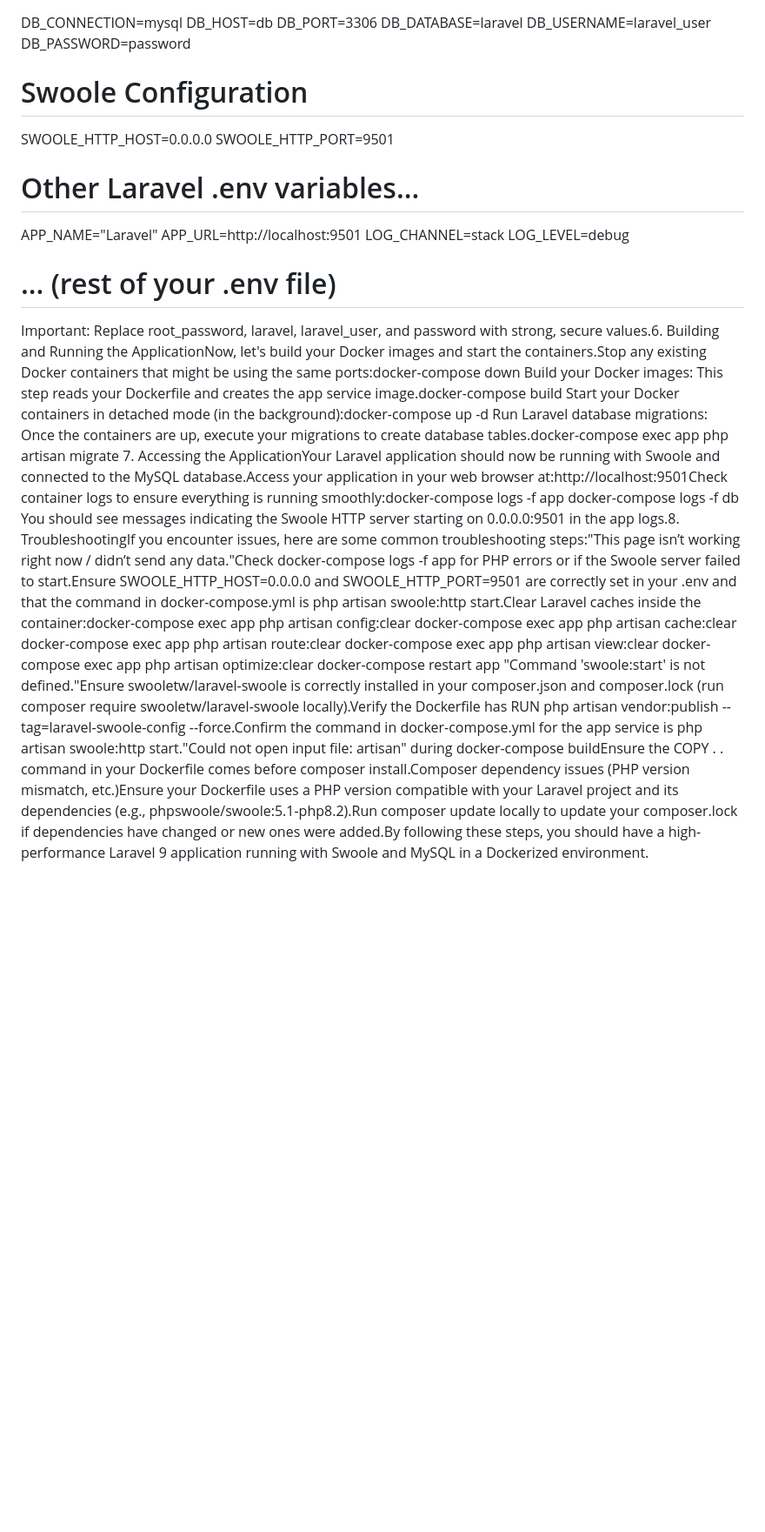
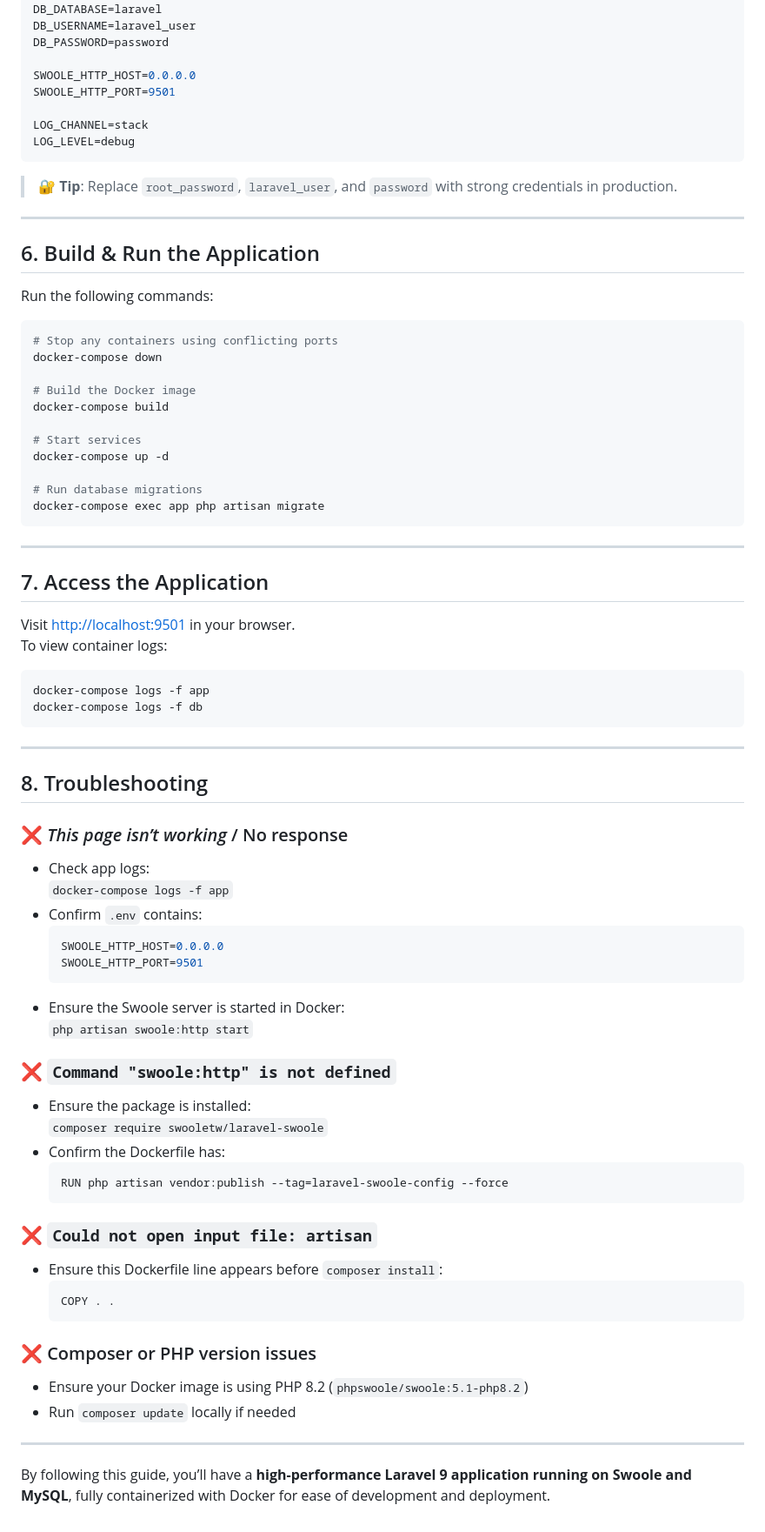
Before and after one commit to Jesko701/Laravel-9-Swoole, a Markdown page: README.md, the part around the change printed below. Shown: that part at 87% size. Rendered like a GitHub page; blank space fills up the shorter version.

````diff
--- a/README.md
+++ b/README.md
@@ -125,26 +158,84 @@ DB_DATABASE=laravel
 DB_USERNAME=laravel_user
 DB_PASSWORD=password
 
-# Swoole Configuration
 SWOOLE_HTTP_HOST=0.0.0.0
 SWOOLE_HTTP_PORT=9501
 
-# Other Laravel .env variables...
-APP_NAME="Laravel"
-APP_URL=http://localhost:9501
 LOG_CHANNEL=stack
 LOG_LEVEL=debug
-# ... (rest of your .env file)
-Important: Replace root_password, laravel, laravel_user, and password with strong, secure values.6. Building and Running the ApplicationNow, let's build your Docker images and start the containers.Stop any existing Docker containers that might be using the same ports:docker-compose down
-Build your Docker images: This step reads your Dockerfile and creates the app service image.docker-compose build
-Start your Docker containers in detached mode (in the background):docker-compose up -d
-Run Laravel database migrations: Once the containers are up, execute your migrations to create database tables.docker-compose exec app php artisan migrate
-7. Accessing the ApplicationYour Laravel application should now be running with Swoole and connected to the MySQL database.Access your application in your web browser at:http://localhost:9501Check container logs to ensure everything is running smoothly:docker-compose logs -f app
+```
+
+> 🔐 **Tip**: Replace `root_password`, `laravel_user`, and `password` with strong credentials in production.
+
+---
+
+## 6. Build & Run the Application
+
+Run the following commands:
+
+```bash
+# Stop any containers using conflicting ports
+docker-compose down
+
+# Build the Docker image
+docker-compose build
+
+# Start services
+docker-compose up -d
+
+# Run database migrations
+docker-compose exec app php artisan migrate
+```
+
+---
+
+## 7. Access the Application
+
+Visit [http://localhost:9501](http://localhost:9501) in your browser.
+To view container logs:
+
+```bash
+docker-compose logs -f app
 docker-compose logs -f db
-You should see messages indicating the Swoole HTTP server starting on 0.0.0.0:9501 in the app logs.8. TroubleshootingIf you encounter issues, here are some common troubleshooting steps:"This page isn’t working right now / didn’t send any data."Check docker-compose logs -f app for PHP errors or if the Swoole server failed to start.Ensure SWOOLE_HTTP_HOST=0.0.0.0 and SWOOLE_HTTP_PORT=9501 are correctly set in your .env and that the command in docker-compose.yml is php artisan swoole:http start.Clear Laravel caches inside the container:docker-compose exec app php artisan config:clear
-docker-compose exec app php artisan cache:clear
-docker-compose exec app php artisan route:clear
-docker-compose exec app php artisan view:clear
-docker-compose exec app php artisan optimize:clear
-docker-compose restart app
-"Command 'swoole:start' is not defined."Ensure swooletw/laravel-swoole is correctly installed in your composer.json and composer.lock (run composer require swooletw/laravel-swoole locally).Verify the Dockerfile has RUN php artisan vendor:publish --tag=laravel-swoole-config --force.Confirm the command in docker-compose.yml for the app service is php artisan swoole:http start."Could not open input file: artisan" during docker-compose buildEnsure the COPY . . command in your Dockerfile comes before composer install.Composer dependency issues (PHP version mismatch, etc.)Ensure your Dockerfile uses a PHP version compatible with your Laravel project and its dependencies (e.g., phpswoole/swoole:5.1-php8.2).Run composer update locally to update your composer.lock if dependencies have changed or new ones were added.By following these steps, you should have a high-performance Laravel 9 application running with Swoole and MySQL in a Dockerized environment.
+```
+
+---
+
+## 8. Troubleshooting
+
+### ❌ _This page isn’t working_ / No response
+
+- Check app logs:
+  `docker-compose logs -f app`
+- Confirm `.env` contains:
+  ```env
+  SWOOLE_HTTP_HOST=0.0.0.0
+  SWOOLE_HTTP_PORT=9501
+  ```
+- Ensure the Swoole server is started in Docker:
+  `php artisan swoole:http start`
+
+### ❌ `Command "swoole:http" is not defined`
+
+- Ensure the package is installed:
+  `composer require swooletw/laravel-swoole`
+- Confirm the Dockerfile has:
+  ```Dockerfile
+  RUN php artisan vendor:publish --tag=laravel-swoole-config --force
+  ```
+
+### ❌ `Could not open input file: artisan`
+
+- Ensure this Dockerfile line appears before `composer install`:
+  ```Dockerfile
+  COPY . .
+  ```
+
+### ❌ Composer or PHP version issues
+
+- Ensure your Docker image is using PHP 8.2 (`phpswoole/swoole:5.1-php8.2`)
+- Run `composer update` locally if needed
+
+---
+
+By following this guide, you’ll have a **high-performance Laravel 9 application running on Swoole and MySQL**, fully containerized with Docker for ease of development and deployment.
````
Also changed, not shown: other parts of README.md (+95 -62 lines).
